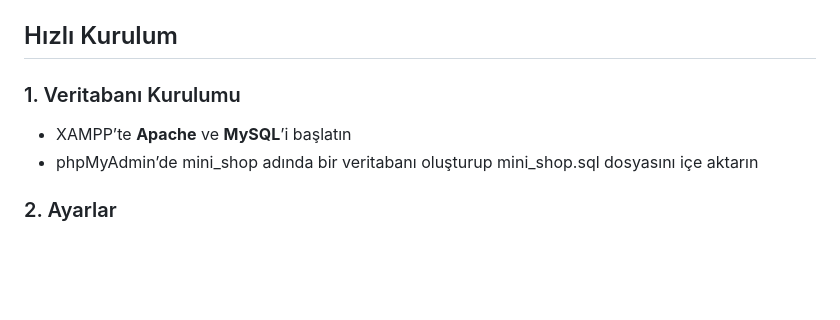
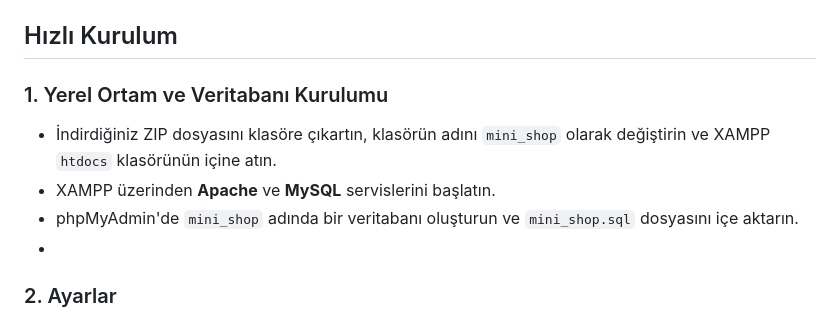
Before and after one commit to Fero7Net/PHP-MySQL-E-Commerce-CMS-Project, a Markdown page: README_Turkish.md, the part around the change. GitHub-like rendering; blank space fills up the shorter version.

```diff
--- a/README_Turkish.md
+++ b/README_Turkish.md
@@ -51,9 +51,11 @@ Demoyu görüntülemek için https://manroman.free.nf/ adresini ziyaret edin.
 
 ## Hızlı Kurulum
 
-### 1. Veritabanı Kurulumu
-- XAMPP’te **Apache** ve **MySQL**’i başlatın
-- phpMyAdmin’de mini_shop adında bir veritabanı oluşturup mini_shop.sql dosyasını içe aktarın
+### 1. Yerel Ortam ve Veritabanı Kurulumu
+- İndirdiğiniz ZIP dosyasını klasöre çıkartın, klasörün adını `mini_shop` olarak değiştirin ve XAMPP `htdocs` klasörünün içine atın.
+- XAMPP üzerinden **Apache** ve **MySQL** servislerini başlatın.
+- phpMyAdmin'de `mini_shop` adında bir veritabanı oluşturun ve `mini_shop.sql` dosyasını içe aktarın.
+-
 ### 2. Ayarlar
 `config.php` varsayılan olarak ortam değişkenlerini kullanır; yoksa yerel değerler geçerlidir. İsteğe bağlı ortam değişkenleri:
 
```
